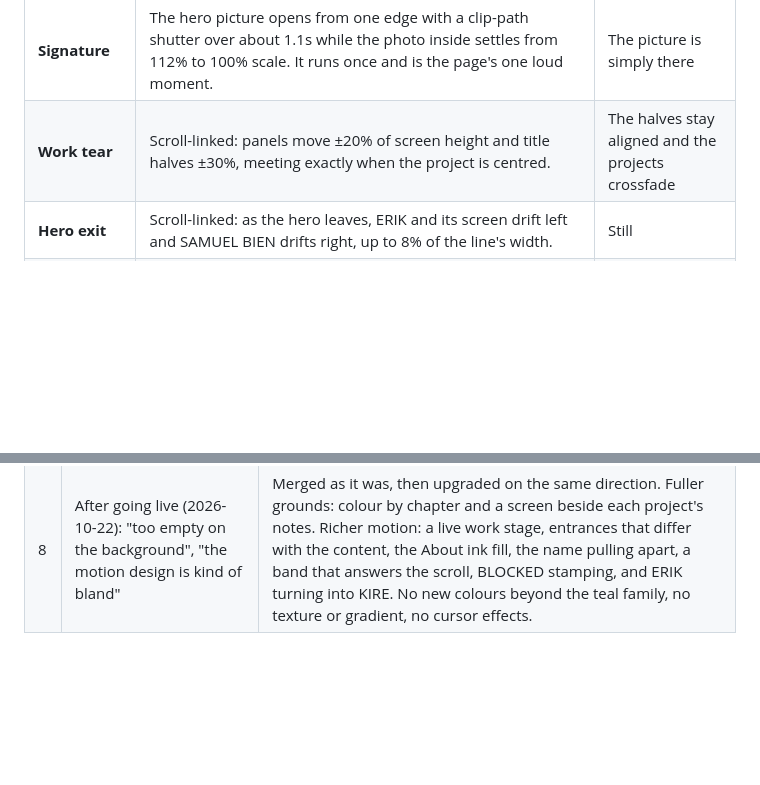
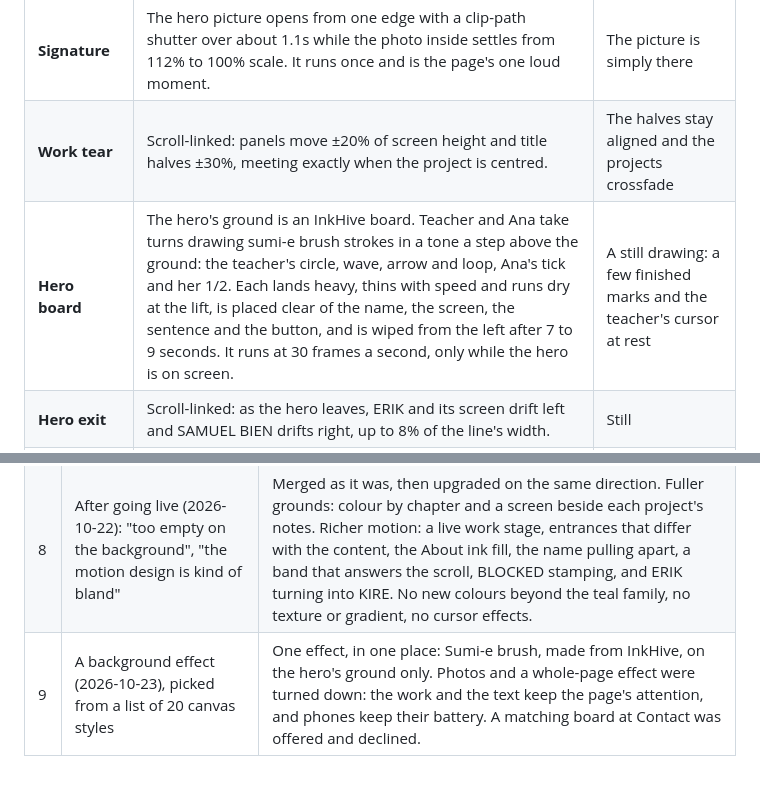
Before and after one commit to thatguyKire/PORTFOLIO, a Markdown page: SPEC-redesign.md, 2 parts joined by grey strips. Drawn GitHub-style; blank space fills up the shorter version.

Commit message:
Record the hero board in the spec

```diff
--- a/SPEC-redesign.md
+++ b/SPEC-redesign.md
@@ -139,6 +139,7 @@ Motion is built in two passes. The page must look finished with all motion off,
 |---|---|---|
 | **Signature** | The hero picture opens from one edge with a clip-path shutter over about 1.1s while the photo inside settles from 112% to 100% scale. It runs once and is the page's one loud moment. | The picture is simply there |
 | **Work tear** | Scroll-linked: panels move ±20% of screen height and title halves ±30%, meeting exactly when the project is centred. | The halves stay aligned and the projects crossfade |
+| **Hero board** | The hero's ground is an InkHive board. Teacher and Ana take turns drawing sumi-e brush strokes in a tone a step above the ground: the teacher's circle, wave, arrow and loop, Ana's tick and her 1/2. Each lands heavy, thins with speed and runs dry at the lift, is placed clear of the name, the screen, the sentence and the button, and is wiped from the left after 7 to 9 seconds. It runs at 30 frames a second, only while the hero is on screen. | A still drawing: a few finished marks and the teacher's cursor at rest |
 | **Hero exit** | Scroll-linked: as the hero leaves, ERIK and its screen drift left and SAMUEL BIEN drifts right, up to 8% of the line's width. | Still |
 | **Live work stage** | As each project arrives, its two screens deal in row by row and play one beat: LabaLink's clock runs, Seoul-Mate's staff switch flips and the menu's 품절 stamps a moment later, PlayIT's tiles fill their slots, InkHive's board draws. | The finished screens |
 | **Test-name band** | Runs left at 110px a second. The scroll's speed is added in its own direction, so scrolling back up runs it backwards, then it eases off. It stops under a mouse pointer and rests off screen. | Paused |
@@ -260,3 +261,4 @@ Erik answered these on 2026-10-22.
 | 6 | The full name (Checkpoint B) | Add Samuel: the hero reads ERIK [screen] / SAMUEL BIEN, and the nav, page title and social title say Erik Samuel Bien. Approved to go on to the motion layer. |
 | 7 | The design gate on a long page | The inspector photographs at most 12 screens and this page is 13 to 15, so the entrances further down never play during its walk. check.sh runs it with `--allow blank-gap` and runs that same rule over the whole page in `check-gaps.mjs`, after a real wheel scroll to the bottom. |
 | 8 | After going live (2026-10-22): "too empty on the background", "the motion design is kind of bland" | Merged as it was, then upgraded on the same direction. Fuller grounds: colour by chapter and a screen beside each project's notes. Richer motion: a live work stage, entrances that differ with the content, the About ink fill, the name pulling apart, a band that answers the scroll, BLOCKED stamping, and ERIK turning into KIRE. No new colours beyond the teal family, no texture or gradient, no cursor effects. |
+| 9 | A background effect (2026-10-23), picked from a list of 20 canvas styles | One effect, in one place: Sumi-e brush, made from InkHive, on the hero's ground only. Photos and a whole-page effect were turned down: the work and the text keep the page's attention, and phones keep their battery. A matching board at Contact was offered and declined. |
```
